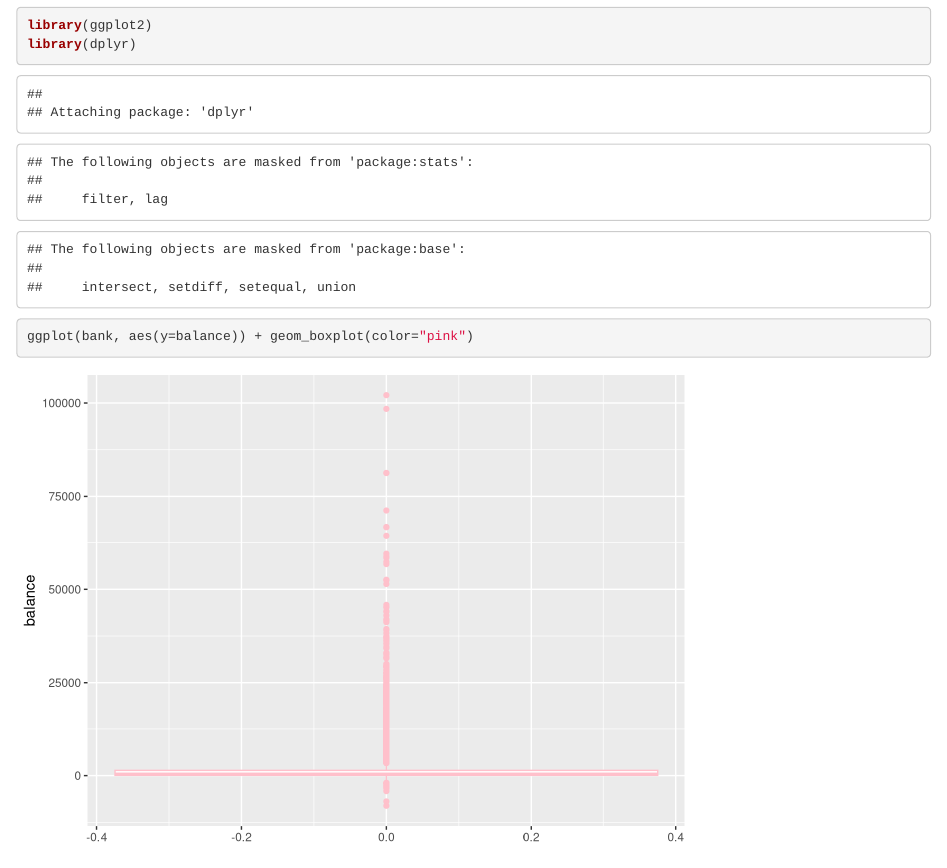
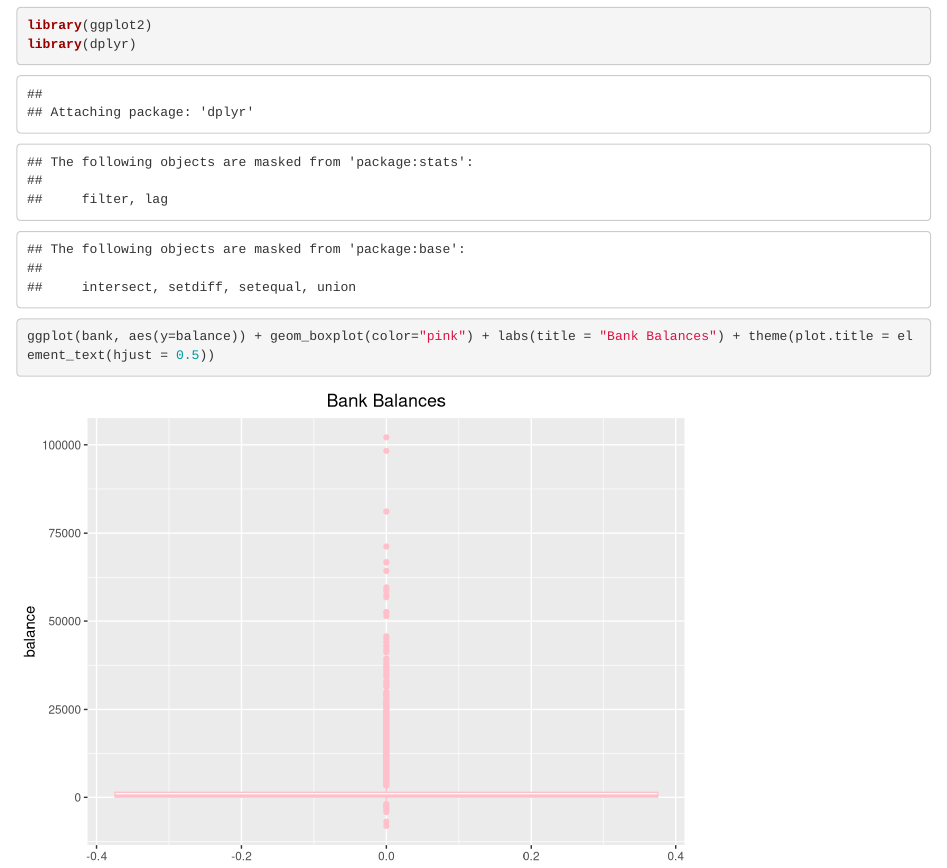
Before and after one commit to ss9nfb/DS3001-GroupPart2, an R Markdown document (lab3graph2.Rmd): the page in a window 1100 px wide, from 170 px down. Rendered offline with R 4.5, knitr and Pandoc, with nearby package versions.

Commit message:
centered title

````diff
--- a/lab3graph2.Rmd
+++ b/lab3graph2.Rmd
@@ -16,5 +16,5 @@ bank <- read.csv('bank.csv')
 library(ggplot2)
 library(dplyr)
 
-ggplot(bank, aes(y=balance)) + geom_boxplot(color="pink")
+ggplot(bank, aes(y=balance)) + geom_boxplot(color="pink") + labs(title = "Bank Balances") + theme(plot.title = element_text(hjust = 0.5))
 ```
````
